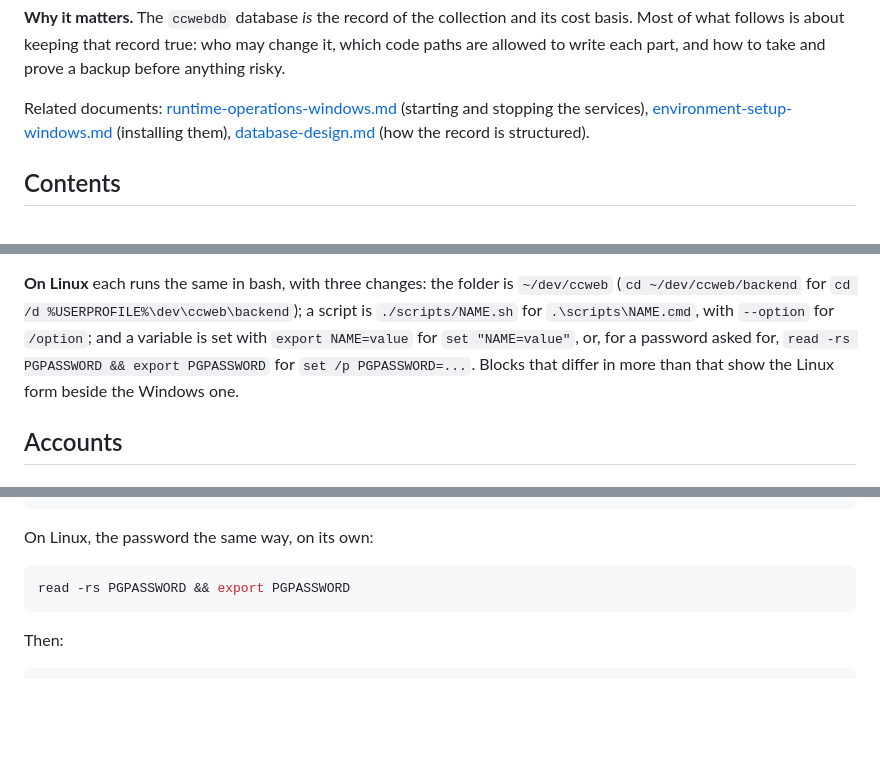
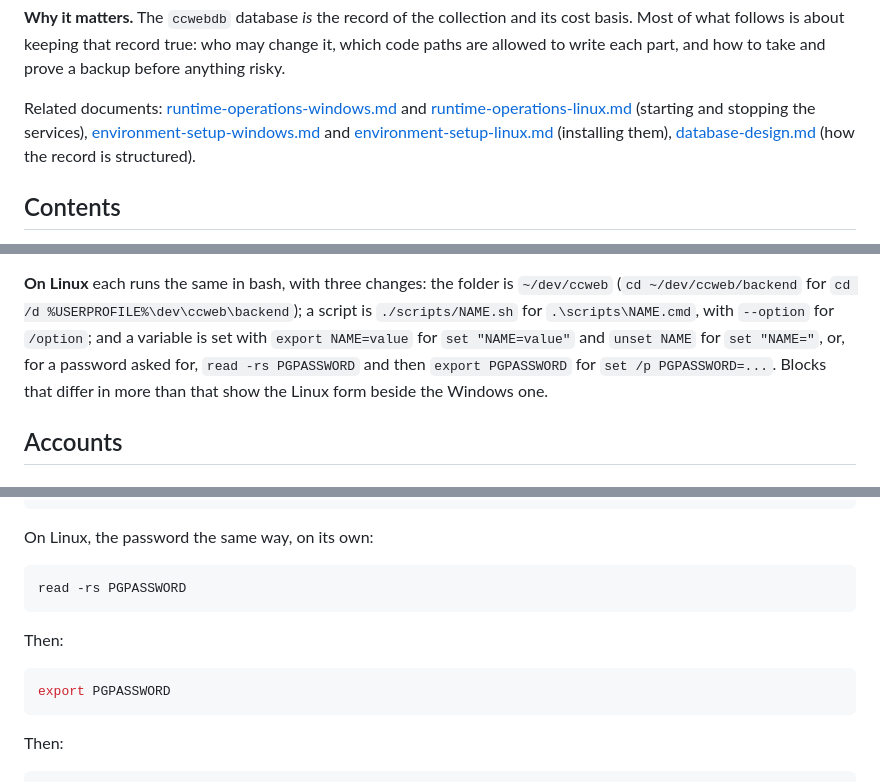
Before and after one commit to classobjects/ccweb, a Markdown page: docs/system-administration.md, 3 parts joined by grey strips. GitHub-like rendering; blank space fills up the shorter version.

````diff
--- a/docs/system-administration.md
+++ b/docs/system-administration.md
@@ -14,9 +14,10 @@ and its cost basis. Most of what follows is about keeping that record true:
 who may change it, which code paths are allowed to write each part, and how
 to take and prove a backup before anything risky.
 
-Related documents: [runtime-operations-windows.md](runtime-operations-windows.md) (starting
+Related documents: [runtime-operations-windows.md](runtime-operations-windows.md)
+and [runtime-operations-linux.md](runtime-operations-linux.md) (starting
 and stopping the services), [environment-setup-windows.md](environment-setup-windows.md)
-(installing them), [database-design.md](database-design.md) (how the record
+and [environment-setup-linux.md](environment-setup-linux.md) (installing them), [database-design.md](database-design.md) (how the record
 is structured).
 
 ## Contents
@@ -58,8 +59,9 @@ commands run from `backend\` with the `ccwebdb` conda environment active;
 `cd /d %USERPROFILE%\dev\ccweb\backend`); a script is
 `./scripts/NAME.sh` for `.\scripts\NAME.cmd`, with `--option` for
 `/option`; and a variable is set with `export NAME=value` for
-`set "NAME=value"`, or, for a password asked for, `read -rs PGPASSWORD &&
-export PGPASSWORD` for `set /p PGPASSWORD=...`. Blocks that differ in more
+`set "NAME=value"` and `unset NAME` for `set "NAME="`, or, for a
+password asked for, `read -rs PGPASSWORD` and then `export PGPASSWORD` for
+`set /p PGPASSWORD=...`. Blocks that differ in more
 than that show the Linux form beside the Windows one.
 
 ## Accounts
@@ -2006,7 +2010,13 @@ python -m app.workbook_backup compare postgresql+psycopg://ccwebdb:%PGPASSWORD%@
 On Linux, the password the same way, on its own:
 
 ```console
-read -rs PGPASSWORD && export PGPASSWORD
+read -rs PGPASSWORD
+```
+
+Then:
+
+```console
+export PGPASSWORD
 ```
 
 Then:
````
Also changed, not shown: other parts of docs/system-administration.md (+14 -11 lines).
